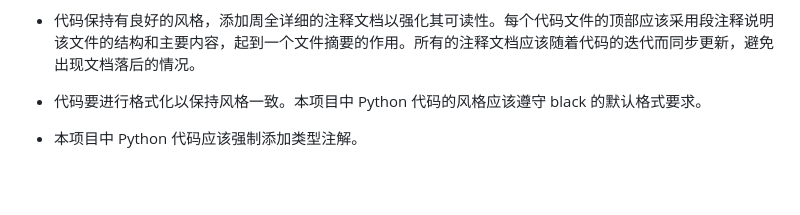
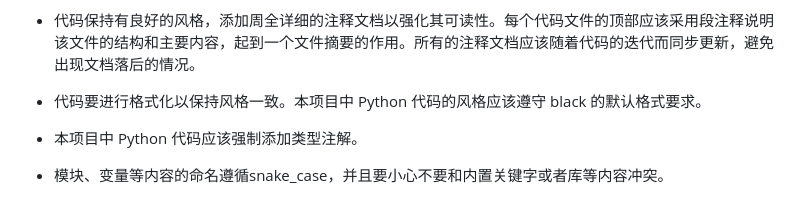
Before and after one commit to 1m188/snake, a Markdown page: snake_py/AGENTS.md, the part around the change. Rendered like a GitHub page; blank space fills up the shorter version.

Commit message:
docs: 添加模块和变量命名规范说明
- 明确模块、变量等内容的命名应遵循snake_case，避免与内置关键字或库冲突。

```diff
--- a/snake_py/AGENTS.md
+++ b/snake_py/AGENTS.md
@@ -40,3 +40,5 @@
 - 代码要进行格式化以保持风格一致。本项目中 Python 代码的风格应该遵守 black 的默认格式要求。
 
 - 本项目中 Python 代码应该强制添加类型注解。
+
+- 模块、变量等内容的命名遵循snake_case，并且要小心不要和内置关键字或者库等内容冲突。
```
